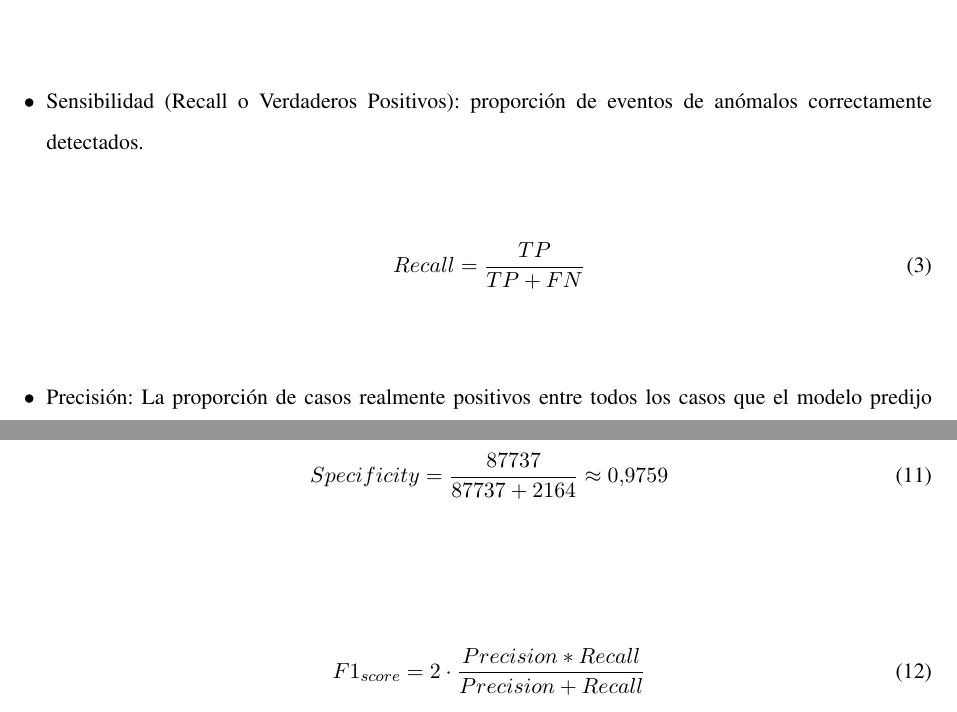
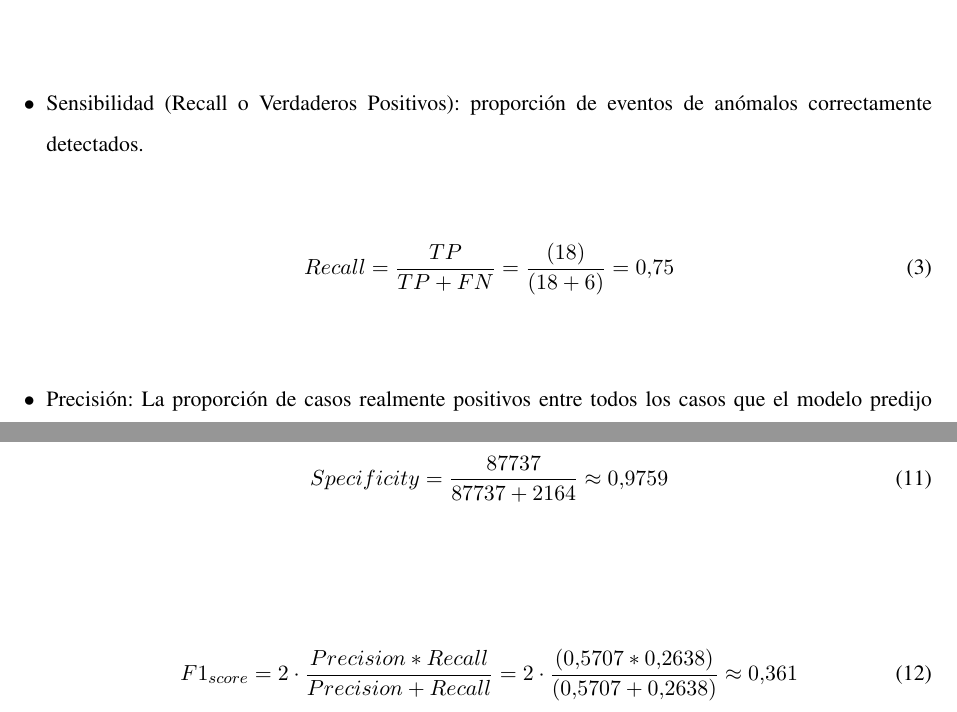
Before and after one commit to Cariea/tesis, a LaTeX thesis (main/NaimCarmeloSotilloCesar Informe TG.tex, which reads main/content/chapter.4/1.methodological-procedure.tex): two parts of pages 52 and 55 of 121, joined at a grey line, cut so that both start at the same text. Compiled offline with pdfLaTeX.

Commit message:
ecuaciones actualizadas

```diff
--- a/main/content/chapter.4/1.methodological-procedure.tex
+++ b/main/content/chapter.4/1.methodological-procedure.tex
@@ -255,7 +255,7 @@ Estas cifras se traducen en las siguientes métricas de rendimiento:
       \item Sensibilidad (Recall o Verdaderos Positivos): proporción de eventos de anómalos correctamente detectados.
 
             \begin{align}
-                  Recall = \frac{TP}{TP+FN}
+                  Recall = \frac{TP}{TP+FN}=\frac{(18)}{(18+6)}=0.75
                   \label{eq:recall}
             \end{align}
             \myequations{Recall para LSTM Autoencoder}
@@ -379,7 +379,7 @@ El proceso de evaluación se aplicó sobre el mismo conjunto de datos, compuesto
             \myequations{Specificity para Isolation Forest}
 
             \begin{align}
-                  F1_{score} = 2 \cdot \frac{Precision * Recall}{Precision+Recall}
+                  F1_{score} = 2 \cdot \frac{Precision * Recall}{Precision+Recall} = 2 \cdot \frac{(0.5707 * 0.2638)}{(0.5707 + 0.2638)}\approx 0.361
                   \label{eq:f1_if}
             \end{align}
             \myequations{F1 Score para Isolation Forest}
```
